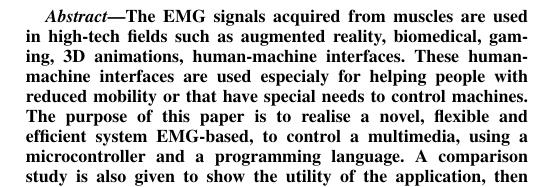
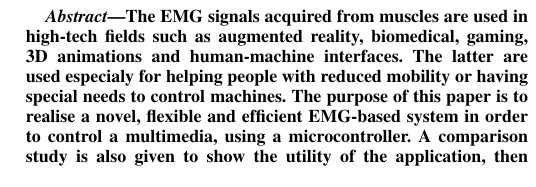
Before and after one commit to MohamedTaharHAMMI/eHealth, a LaTeX paper (Securcom.tex): part of one column of page 1 of 5, cut so that both start at the same text. Compiled offline with pdfLaTeX.

Commit message:
Update Securcom.tex

```diff
--- a/Securcom.tex
+++ b/Securcom.tex
@@ -526,11 +526,12 @@
 \begin{abstract}
 %%%%%%%%%%%%%%%%%%%%%%%%%%%%%%%%%%%%%%%%%%%%%%%%%%%%%%%%%%
 The EMG signals acquired from muscles are used in high-tech fields such as augmented reality,
-biomedical, gaming, 3D animations, human-machine interfaces.
-These human-machine interfaces are used especialy for helping people with reduced mobility or that have special needs to control machines.
-The purpose of this paper is to realise a novel, flexible and efficient system EMG-based, to control a multimedia,
-using a microcontroller and a programming language. A comparison study is also given to show the utility of the application, then numerous  evaluations were done to validate our apporoach.
-Finaly a real implementation of the application is realised.
+biomedical, gaming, 3D animations and human-machine interfaces. The latter are used especialy
+for helping people with reduced mobility or having special needs to control machines.
+The purpose of this paper is to realise a novel, flexible and efficient EMG-based system in order to control
+a multimedia, using a microcontroller. A comparison study is also given to show the utility of the application,
+then numerous evaluations were provided to validate our apporoach. Finaly a real implementation of the application
+is realised.
 
 
 In order to validate our proposal, firstly, .\par
```
